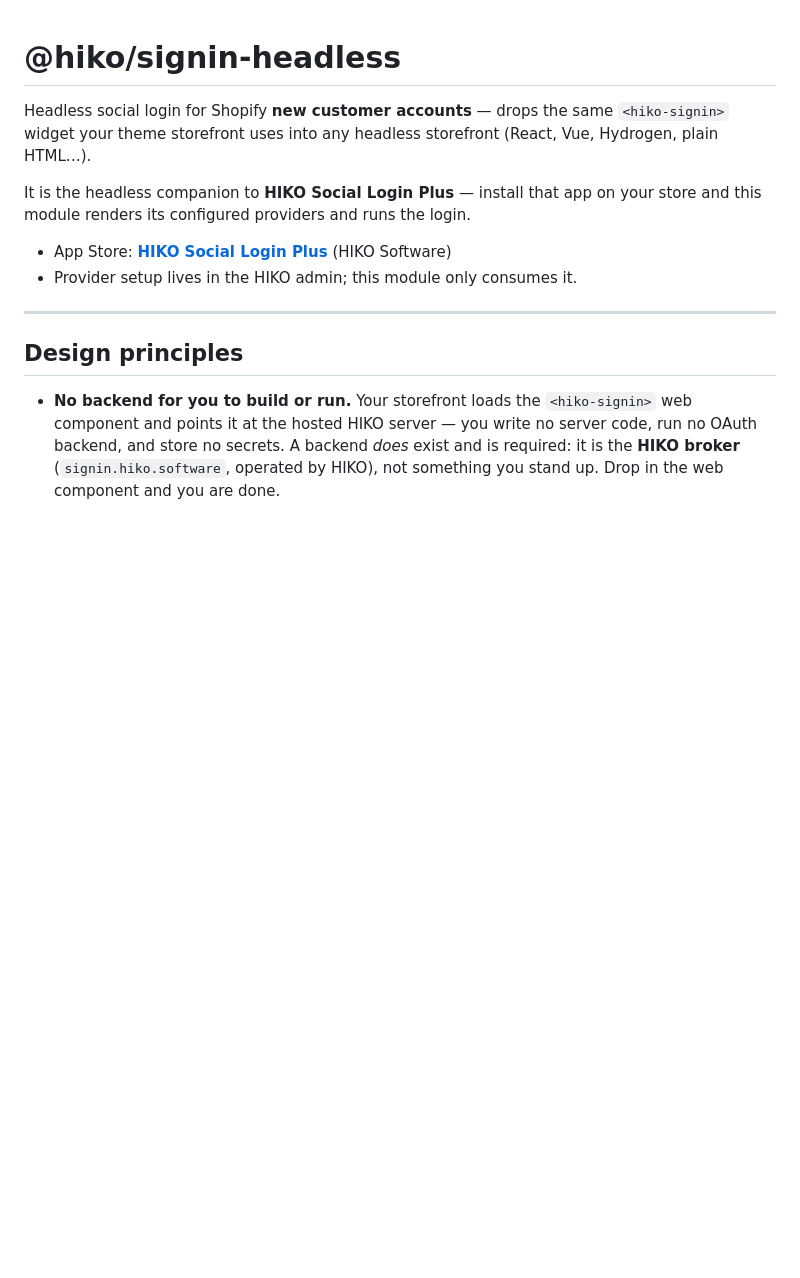
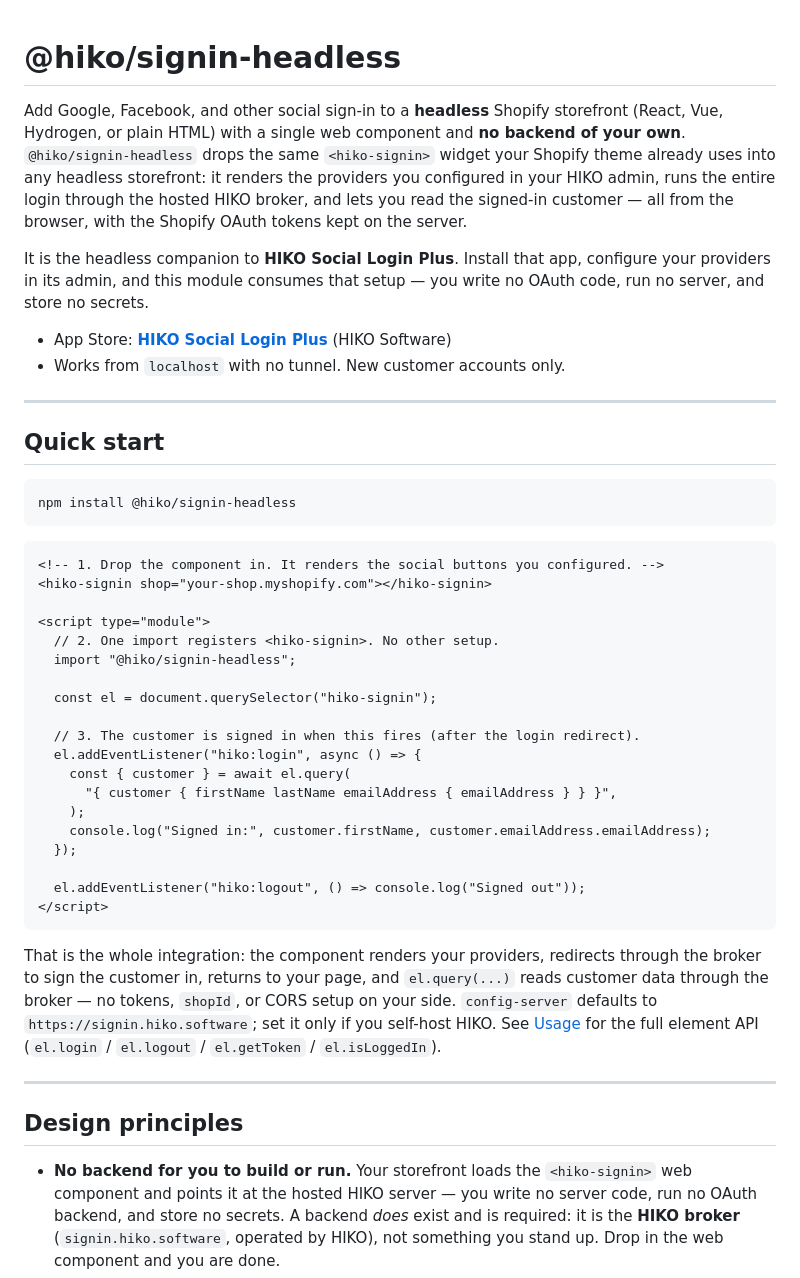
Before and after one commit to jackcylin/signin-headless, a Markdown page: README.md, the part around the change. Rendered like a GitHub page; blank space fills up the shorter version.

Commit message:
docs: introduction + quick-start sample code

````diff
--- a/README.md
+++ b/README.md
@@ -1,14 +1,57 @@
 # @hiko/signin-headless
 
-Headless social login for Shopify **new customer accounts** — drops the same
-`<hiko-signin>` widget your theme storefront uses into any headless storefront
-(React, Vue, Hydrogen, plain HTML…).
+Add Google, Facebook, and other social sign-in to a **headless** Shopify
+storefront (React, Vue, Hydrogen, or plain HTML) with a single web component and
+**no backend of your own**. `@hiko/signin-headless` drops the same
+`<hiko-signin>` widget your Shopify theme already uses into any headless
+storefront: it renders the providers you configured in your HIKO admin, runs the
+entire login through the hosted HIKO broker, and lets you read the signed-in
+customer — all from the browser, with the Shopify OAuth tokens kept on the
+server.
 
-It is the headless companion to **HIKO Social Login Plus** — install that app on
-your store and this module renders its configured providers and runs the login.
+It is the headless companion to **HIKO Social Login Plus**. Install that app,
+configure your providers in its admin, and this module consumes that setup — you
+write no OAuth code, run no server, and store no secrets.
 
 - App Store: **[HIKO Social Login Plus](https://apps.shopify.com/hiko-ultimate-social-login)** (HIKO Software)
-- Provider setup lives in the HIKO admin; this module only consumes it.
+- Works from `localhost` with no tunnel. New customer accounts only.
+
+---
+
+## Quick start
+
+```bash
+npm install @hiko/signin-headless
+```
+
+```html
+<!-- 1. Drop the component in. It renders the social buttons you configured. -->
+<hiko-signin shop="your-shop.myshopify.com"></hiko-signin>
+
+<script type="module">
+  // 2. One import registers <hiko-signin>. No other setup.
+  import "@hiko/signin-headless";
+
+  const el = document.querySelector("hiko-signin");
+
+  // 3. The customer is signed in when this fires (after the login redirect).
+  el.addEventListener("hiko:login", async () => {
+    const { customer } = await el.query(
+      "{ customer { firstName lastName emailAddress { emailAddress } } }",
+    );
+    console.log("Signed in:", customer.firstName, customer.emailAddress.emailAddress);
+  });
+
+  el.addEventListener("hiko:logout", () => console.log("Signed out"));
+</script>
+```
+
+That is the whole integration: the component renders your providers, redirects
+through the broker to sign the customer in, returns to your page, and
+`el.query(...)` reads customer data through the broker — no tokens, `shopId`, or
+CORS setup on your side. `config-server` defaults to `https://signin.hiko.software`;
+set it only if you self-host HIKO. See [Usage](#usage) for the full element API
+(`el.login` / `el.logout` / `el.getToken` / `el.isLoggedIn`).
 
 ---
 
````
